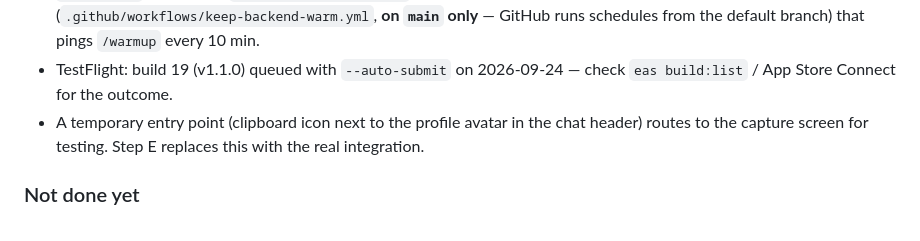
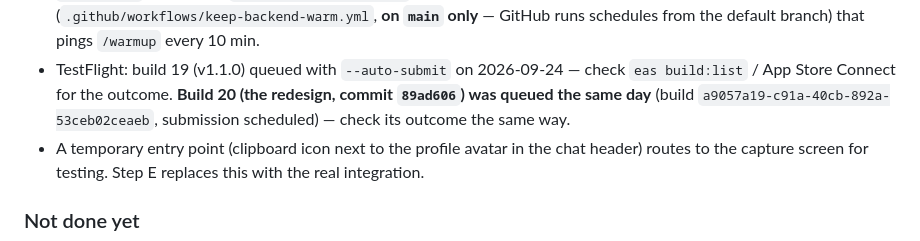
Before and after one commit to ziba18/atossa, a Markdown page: CLAUDE.md, the part around the change. Rendered like a GitHub page.

Commit message:
Note TestFlight build 20 (redesign) in CLAUDE.md

```diff
--- a/CLAUDE.md
+++ b/CLAUDE.md
@@ -56,6 +56,9 @@ see below). The chat tab now has a real `/chat` backend (see below).
   10 min.
 - TestFlight: build 19 (v1.1.0) queued with `--auto-submit` on
   2026-09-24 — check `eas build:list` / App Store Connect for the outcome.
+  **Build 20 (the redesign, commit `89ad606`) was queued the same day**
+  (build `a9057a19-c91a-40cb-892a-53ceb02ceaeb`, submission scheduled) —
+  check its outcome the same way.
 - A temporary entry point (clipboard icon next to the profile avatar in
   the chat header) routes to the capture screen for testing. Step E
   replaces this with the real integration.
```
